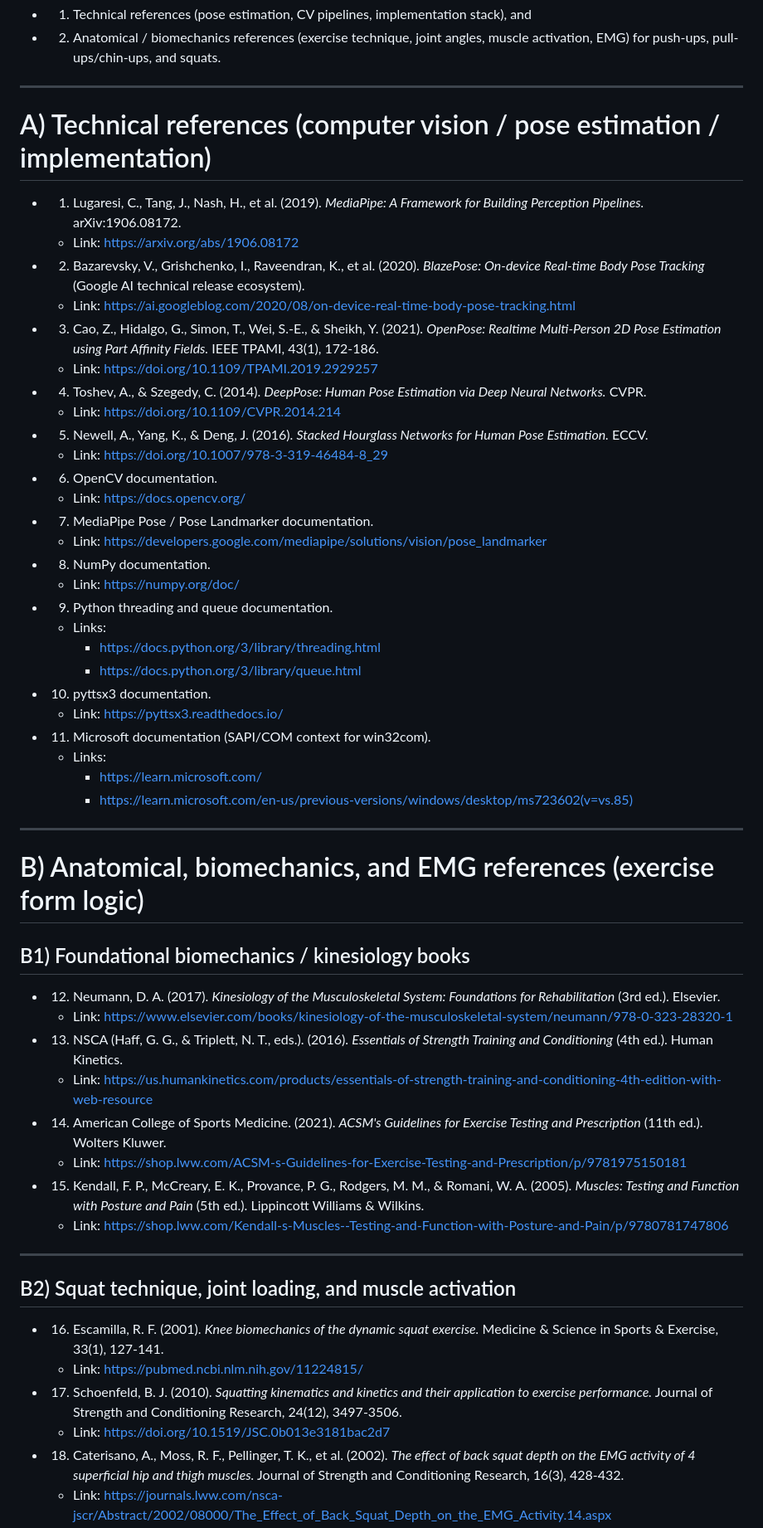
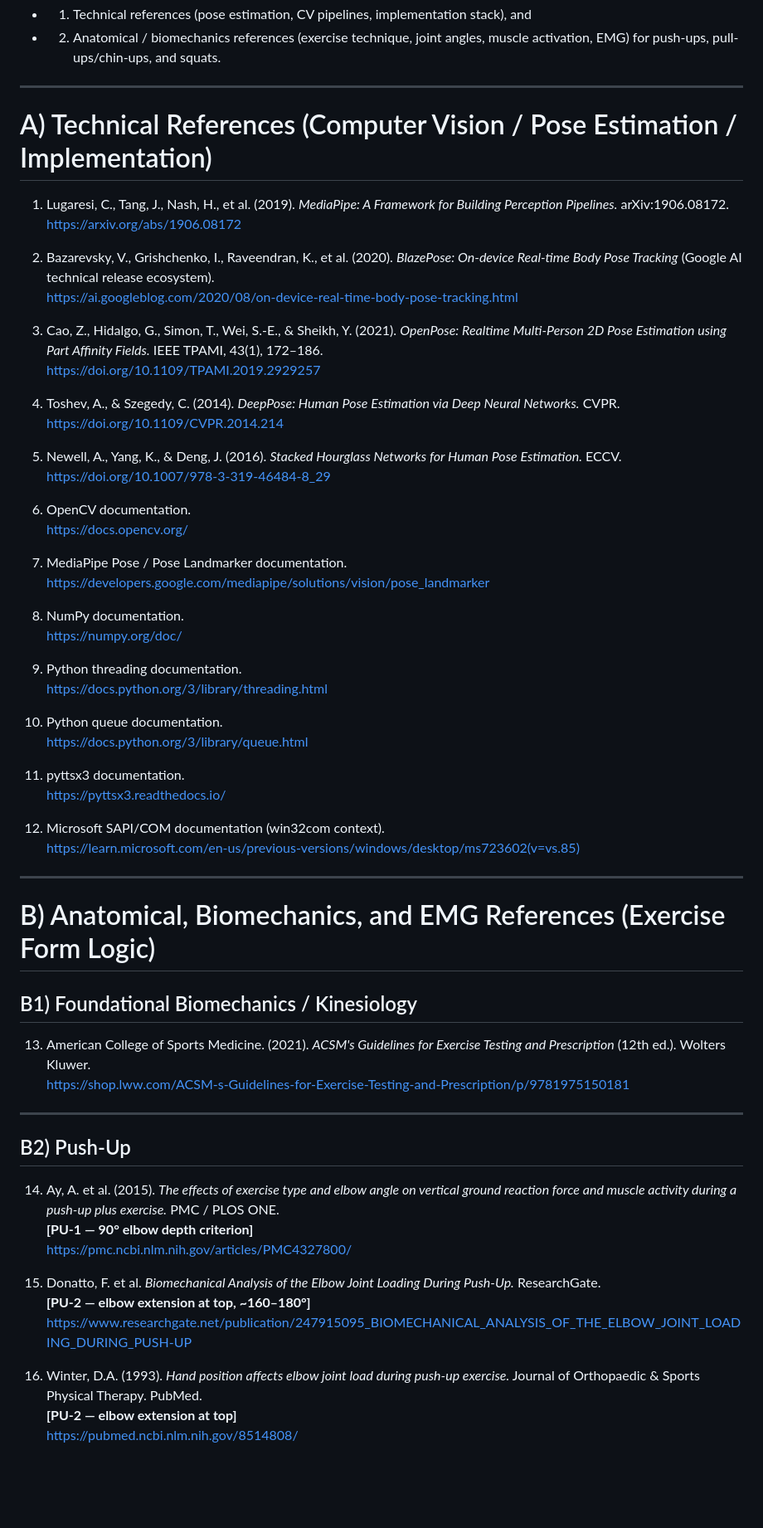
Before and after one commit to Ani101code/Exercise-Form-Detector, a Markdown page: Reference.md, the part around one of its changes. Shown at 83% size. Rendered like a GitHub page; blank space fills up the shorter version.

Commit message:
Revise and update technical and anatomical references
Updated references formatting and corrected titles for consistency. Added new references and adjusted existing ones for clarity.

```diff
--- a/Reference.md
+++ b/Reference.md
@@ -6,73 +6,66 @@ This bibliography is split into two groups:
 
 ---
 
-# A) Technical references (computer vision / pose estimation / implementation)
+# A) Technical References (Computer Vision / Pose Estimation / Implementation)
 
-- 1. Lugaresi, C., Tang, J., Nash, H., et al. (2019). *MediaPipe: A Framework for Building Perception Pipelines.* arXiv:1906.08172.
-  - Link: https://arxiv.org/abs/1906.08172
+1. Lugaresi, C., Tang, J., Nash, H., et al. (2019). *MediaPipe: A Framework for Building Perception Pipelines.* arXiv:1906.08172.
+   https://arxiv.org/abs/1906.08172
 
-- 2. Bazarevsky, V., Grishchenko, I., Raveendran, K., et al. (2020). *BlazePose: On-device Real-time Body Pose Tracking* (Google AI technical release ecosystem).
-  - Link: https://ai.googleblog.com/2020/08/on-device-real-time-body-pose-tracking.html
+2. Bazarevsky, V., Grishchenko, I., Raveendran, K., et al. (2020). *BlazePose: On-device Real-time Body Pose Tracking* (Google AI technical release ecosystem).
+   https://ai.googleblog.com/2020/08/on-device-real-time-body-pose-tracking.html
 
-- 3. Cao, Z., Hidalgo, G., Simon, T., Wei, S.-E., & Sheikh, Y. (2021). *OpenPose: Realtime Multi-Person 2D Pose Estimation using Part Affinity Fields.* IEEE TPAMI, 43(1), 172-186.
-  - Link: https://doi.org/10.1109/TPAMI.2019.2929257
+3. Cao, Z., Hidalgo, G., Simon, T., Wei, S.-E., & Sheikh, Y. (2021). *OpenPose: Realtime Multi-Person 2D Pose Estimation using Part Affinity Fields.* IEEE TPAMI, 43(1), 172–186.
+   https://doi.org/10.1109/TPAMI.2019.2929257
 
-- 4. Toshev, A., & Szegedy, C. (2014). *DeepPose: Human Pose Estimation via Deep Neural Networks.* CVPR.
-  - Link: https://doi.org/10.1109/CVPR.2014.214
+4. Toshev, A., & Szegedy, C. (2014). *DeepPose: Human Pose Estimation via Deep Neural Networks.* CVPR.
+   https://doi.org/10.1109/CVPR.2014.214
 
-- 5. Newell, A., Yang, K., & Deng, J. (2016). *Stacked Hourglass Networks for Human Pose Estimation.* ECCV.
-  - Link: https://doi.org/10.1007/978-3-319-46484-8_29
+5. Newell, A., Yang, K., & Deng, J. (2016). *Stacked Hourglass Networks for Human Pose Estimation.* ECCV.
+   https://doi.org/10.1007/978-3-319-46484-8_29
 
-- 6. OpenCV documentation.
-  - Link: https://docs.opencv.org/
+6. OpenCV documentation.
+   https://docs.opencv.org/
 
-- 7. MediaPipe Pose / Pose Landmarker documentation.
-  - Link: https://developers.google.com/mediapipe/solutions/vision/pose_landmarker
+7. MediaPipe Pose / Pose Landmarker documentation.
+   https://developers.google.com/mediapipe/solutions/vision/pose_landmarker
 
-- 8. NumPy documentation.
-  - Link: https://numpy.org/doc/
+8. NumPy documentation.
+   https://numpy.org/doc/
 
-- 9. Python threading and queue documentation.
-  - Links:
-    - https://docs.python.org/3/library/threading.html
-    - https://docs.python.org/3/library/queue.html
+9. Python threading documentation.
+   https://docs.python.org/3/library/threading.html
 
-- 10. pyttsx3 documentation.
-  - Link: https://pyttsx3.readthedocs.io/
+10. Python queue documentation.
+    https://docs.python.org/3/library/queue.html
 
-- 11. Microsoft documentation (SAPI/COM context for win32com).
-  - Links:
-    - https://learn.microsoft.com/
-    - https://learn.microsoft.com/en-us/previous-versions/windows/desktop/ms723602(v=vs.85)
+11. pyttsx3 documentation.
+    https://pyttsx3.readthedocs.io/
+
+12. Microsoft SAPI/COM documentation (win32com context).
+    https://learn.microsoft.com/en-us/previous-versions/windows/desktop/ms723602(v=vs.85)
 
 ---
 
-# B) Anatomical, biomechanics, and EMG references (exercise form logic)
+# B) Anatomical, Biomechanics, and EMG References (Exercise Form Logic)
 
-## B1) Foundational biomechanics / kinesiology books
+## B1) Foundational Biomechanics / Kinesiology
 
-- 12. Neumann, D. A. (2017). *Kinesiology of the Musculoskeletal System: Foundations for Rehabilitation* (3rd ed.). Elsevier.
-  - Link: https://www.elsevier.com/books/kinesiology-of-the-musculoskeletal-system/neumann/978-0-323-28320-1
-
-- 13. NSCA (Haff, G. G., & Triplett, N. T., eds.). (2016). *Essentials of Strength Training and Conditioning* (4th ed.). Human Kinetics.
-  - Link: https://us.humankinetics.com/products/essentials-of-strength-training-and-conditioning-4th-edition-with-web-resource
-
-- 14. American College of Sports Medicine. (2021). *ACSM's Guidelines for Exercise Testing and Prescription* (11th ed.). Wolters Kluwer.
-  - Link: https://shop.lww.com/ACSM-s-Guidelines-for-Exercise-Testing-and-Prescription/p/9781975150181
-
-- 15. Kendall, F. P., McCreary, E. K., Provance, P. G., Rodgers, M. M., & Romani, W. A. (2005). *Muscles: Testing and Function with Posture and Pain* (5th ed.). Lippincott Williams & Wilkins.
-  - Link: https://shop.lww.com/Kendall-s-Muscles--Testing-and-Function-with-Posture-and-Pain/p/9780781747806
+13. American College of Sports Medicine. (2021). *ACSM's Guidelines for Exercise Testing and Prescription* (12th ed.). Wolters Kluwer.
+    https://shop.lww.com/ACSM-s-Guidelines-for-Exercise-Testing-and-Prescription/p/9781975150181
 
 ---
 
-## B2) Squat technique, joint loading, and muscle activation
+## B2) Push-Up
 
-- 16. Escamilla, R. F. (2001). *Knee biomechanics of the dynamic squat exercise.* Medicine & Science in Sports & Exercise, 33(1), 127-141.
-  - Link: https://pubmed.ncbi.nlm.nih.gov/11224815/
+14. Ay, A. et al. (2015). *The effects of exercise type and elbow angle on vertical ground reaction force and muscle activity during a push-up plus exercise.* PMC / PLOS ONE.
+    **[PU-1 — 90° elbow depth criterion]**
+    https://pmc.ncbi.nlm.nih.gov/articles/PMC4327800/
 
-- 17. Schoenfeld, B. J. (2010). *Squatting kinematics and kinetics and their application to exercise performance.* Journal of Strength and Conditioning Research, 24(12), 3497-3506.
-  - Link: https://doi.org/10.1519/JSC.0b013e3181bac2d7
+15. Donatto, F. et al. *Biomechanical Analysis of the Elbow Joint Loading During Push-Up.* ResearchGate.
+    **[PU-2 — elbow extension at top, ~160–180°]**
+    https://www.researchgate.net/publication/247915095_BIOMECHANICAL_ANALYSIS_OF_THE_ELBOW_JOINT_LOADING_DURING_PUSH-UP
 
-- 18. Caterisano, A., Moss, R. F., Pellinger, T. K., et al. (2002). *The effect of back squat depth on the EMG activity of 4 superficial hip and thigh muscles.* Journal of Strength and Conditioning Research, 16(3), 428-432.
-  - Link: https://journals.lww.com/nsca-jscr/Abstract/2002/08000/The_Effect_of_Back_Squat_Depth_on_the_EMG_Activity.14.aspx
+16. Winter, D.A. (1993). *Hand position affects elbow joint load during push-up exercise.* Journal of Orthopaedic & Sports Physical Therapy. PubMed.
+    **[PU-2 — elbow extension at top]**
+    https://pubmed.ncbi.nlm.nih.gov/8514808/
 
```
Also changed, not shown: other parts of Reference.md (+61 -28 lines).
